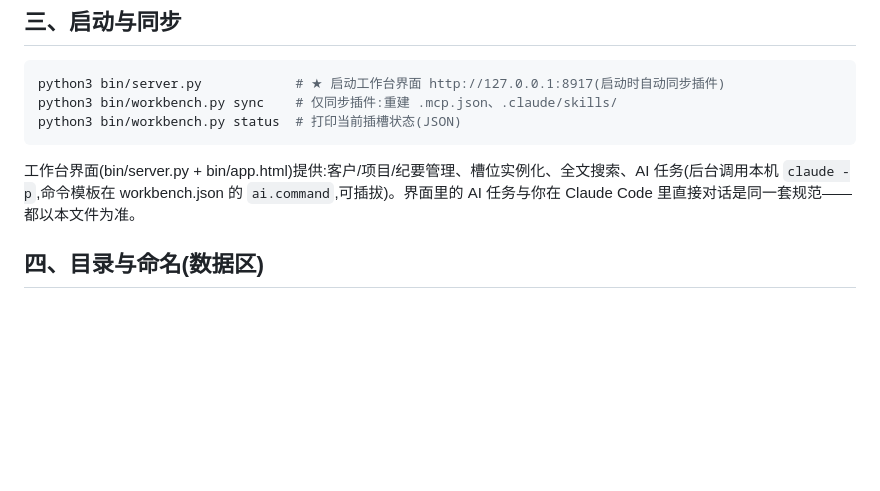
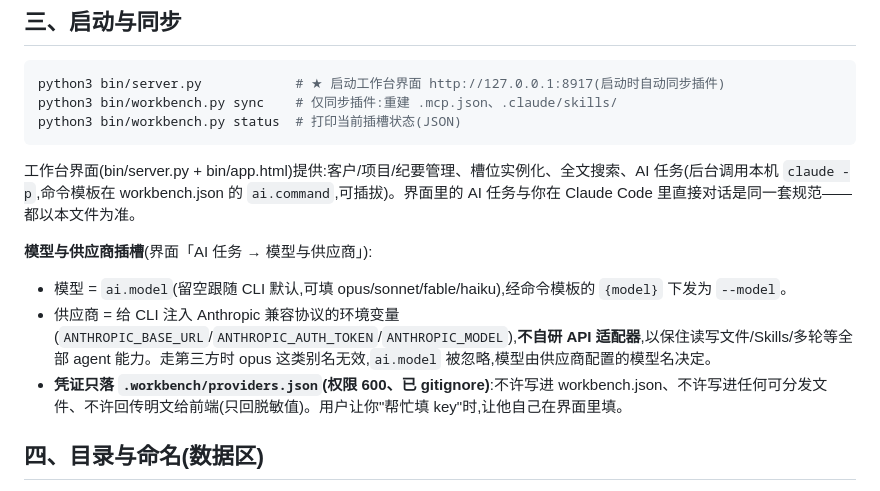
Before and after one commit to mooncirclez/presales-workbench, a Markdown page: CLAUDE.md, the part around the change. Drawn GitHub-style; blank space fills up the shorter version.

Commit message:
docs(claude): CLAUDE.md 补充模型与供应商插槽的行为约定
明确三条:模型经 {model} 下发为 --model;供应商靠注入 Anthropic 兼容环境变量
而非自研适配器(保住全部 agent 能力);凭证只落 .workbench/providers.json,
不进可分发文件、不回传明文,用户的 key 让用户自己在界面填。

Co-Authored-By: Claude Opus 5 <noreply@anthropic.com>

````diff
--- a/CLAUDE.md
+++ b/CLAUDE.md
@@ -57,6 +57,12 @@ python3 bin/workbench.py status  # 打印当前插槽状态(JSON)
 ```
 工作台界面(bin/server.py + bin/app.html)提供:客户/项目/纪要管理、槽位实例化、全文搜索、AI 任务(后台调用本机 `claude -p`,命令模板在 workbench.json 的 `ai.command`,可插拔)。界面里的 AI 任务与你在 Claude Code 里直接对话是同一套规范——都以本文件为准。
 
+**模型与供应商插槽**(界面「AI 任务 → 模型与供应商」):
+- 模型 = `ai.model`(留空跟随 CLI 默认,可填 opus/sonnet/fable/haiku),经命令模板的 `{model}` 下发为 `--model`。
+- 供应商 = 给 CLI 注入 Anthropic 兼容协议的环境变量(`ANTHROPIC_BASE_URL`/`ANTHROPIC_AUTH_TOKEN`/`ANTHROPIC_MODEL`),**不自研 API 适配器**,以保住读写文件/Skills/多轮等全部 agent 能力。走第三方时 opus 这类别名无效,`ai.model` 被忽略,模型由供应商配置的模型名决定。
+- **凭证只落 `.workbench/providers.json`(权限 600、已 gitignore)**:不许写进 workbench.json、不许写进任何可分发文件、不许回传明文给前端(只回脱敏值)。用户让你"帮忙填 key"时,让他自己在界面里填。
+
+
 ## 四、目录与命名(数据区)
 - 一客户一档:`customers/<客户简称>/`(结构化档案 `customer.json` + 叙事档案 profile.md)。
 - 一商机一档:`projects/<客户简称>-<项目名>/`(元数据 `project.json`),交付物按槽位名前缀(01~07)落盘,版本 `_v1/_v2/_终稿`。
````
